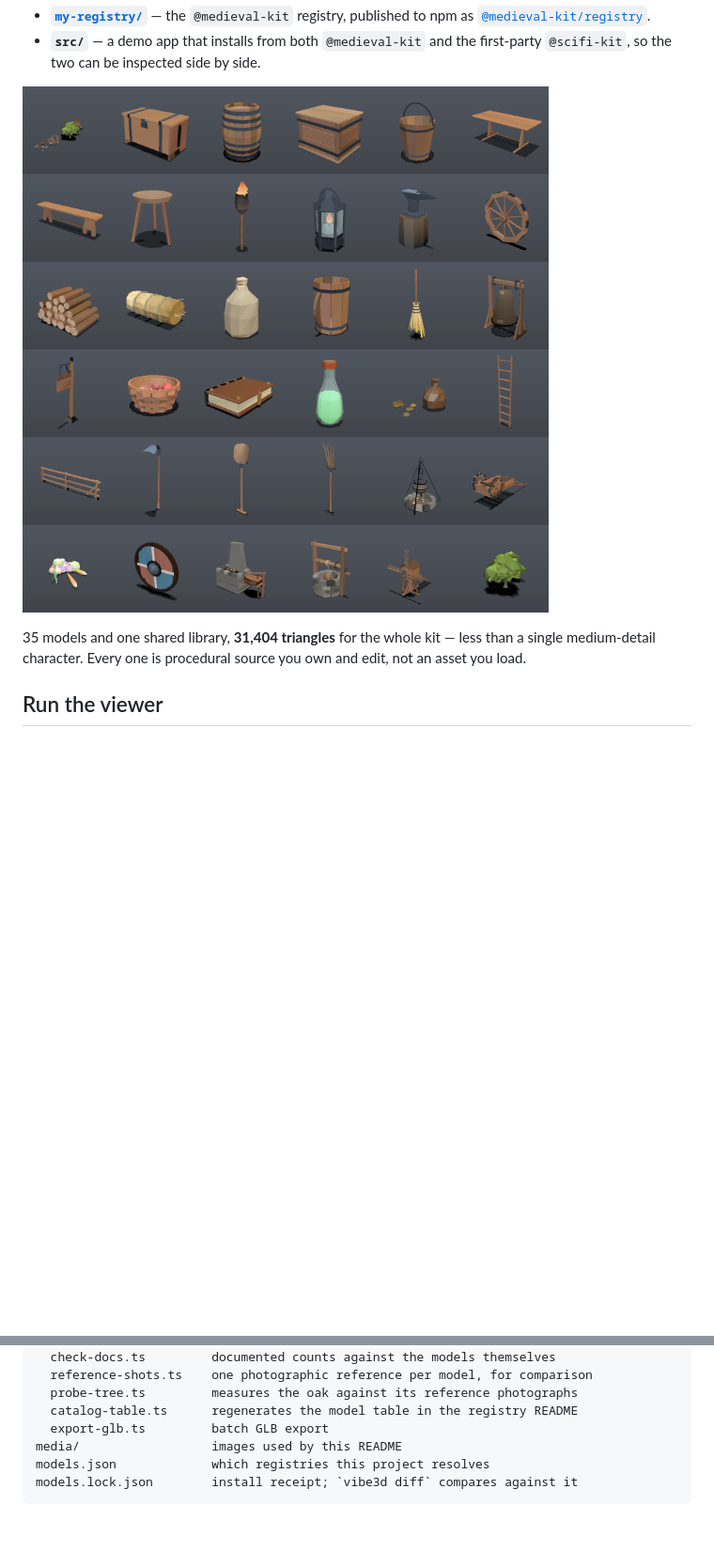
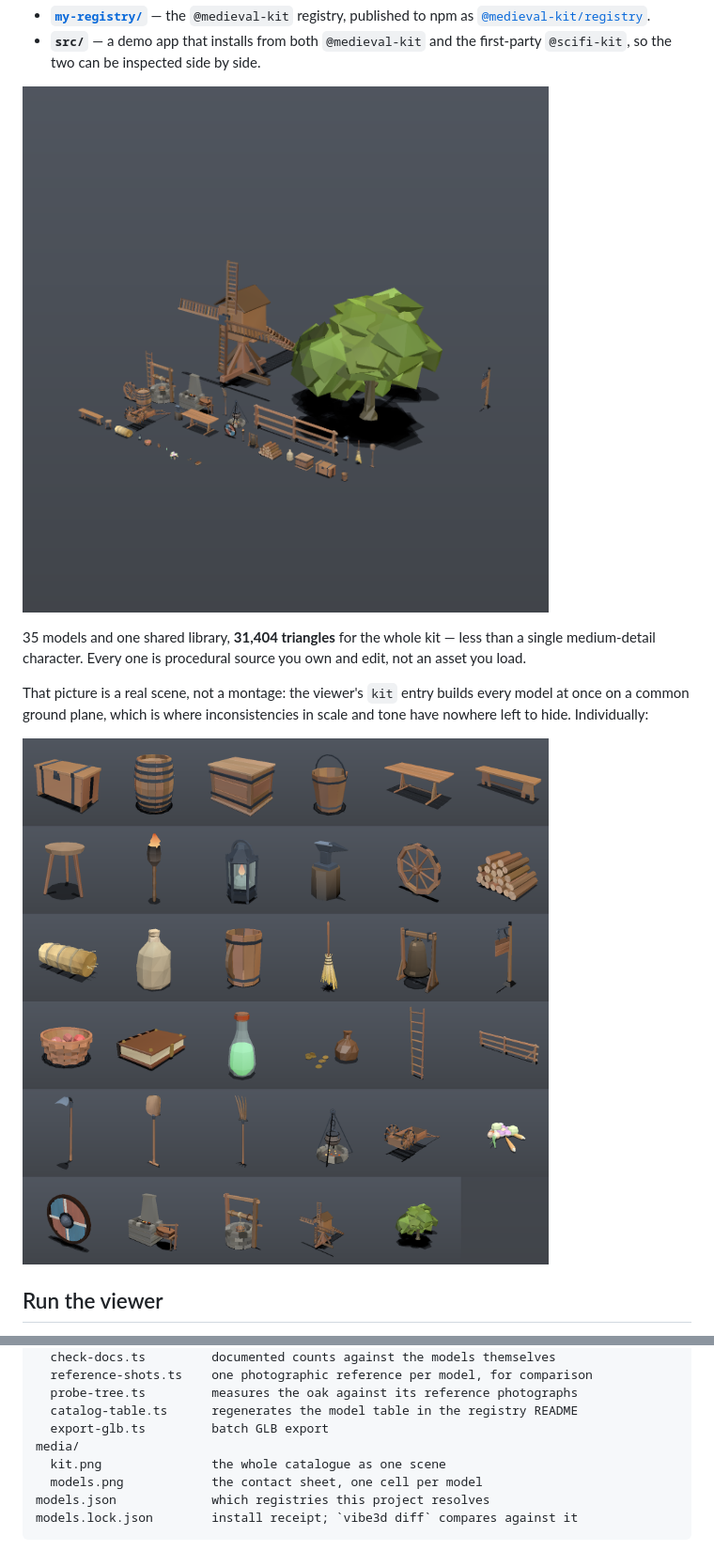
Before and after one commit to CRTkafa/medieval-kit, a Markdown page: README.md, 2 parts joined by grey strips. Shown: that part at 94% size. GitHub-like rendering; pictures changed too: media/kit.png, media/models.png (added); blank space fills up the shorter version.

````diff
--- a/README.md
+++ b/README.md
@@ -17,6 +17,12 @@ on an opaque package. This repository holds one such registry.
 35 models and one shared library, **31,404 triangles** for the whole kit — less
 than a single medium-detail character. Every one is procedural source you own
 and edit, not an asset you load.
+
+That picture is a real scene, not a montage: the viewer's `kit` entry builds
+every model at once on a common ground plane, which is where inconsistencies in
+scale and tone have nowhere left to hide. Individually:
+
+![Every model](media/models.png)
 
 ## Run the viewer
 
@@ -176,7 +182,9 @@ scripts/
   probe-tree.ts         measures the oak against its reference photographs
   catalog-table.ts      regenerates the model table in the registry README
   export-glb.ts         batch GLB export
-media/                  images used by this README
+media/
+  kit.png               the whole catalogue as one scene
+  models.png            the contact sheet, one cell per model
 models.json             which registries this project resolves
 models.lock.json        install receipt; `vibe3d diff` compares against it
 ```
````
Also changed, not shown: other parts of README.md (+1 -1 lines), my-registry/README.md (+3 -1 lines), 2 other files.
